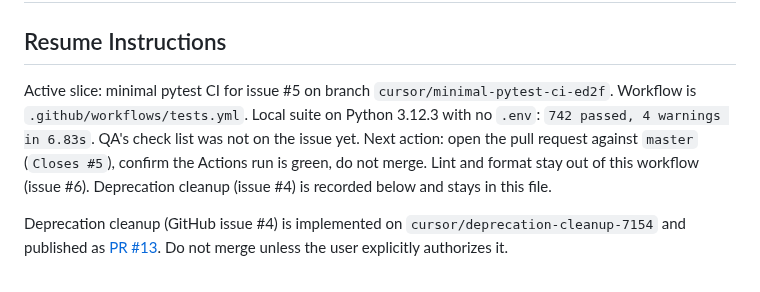
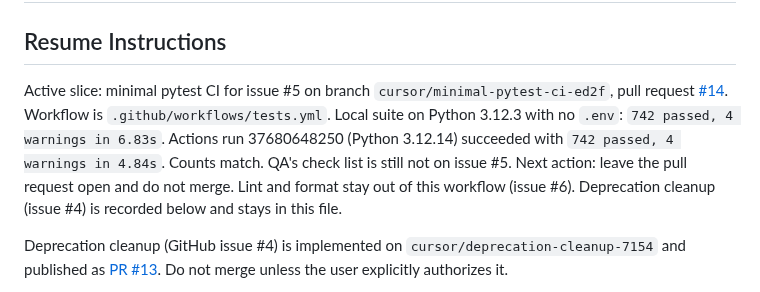
Before and after one commit to Waber/Investment-AI-Companion, a Markdown page: docs/work-state.md, the part around the change. Rendered like a GitHub page.

```diff
--- a/docs/work-state.md
+++ b/docs/work-state.md
@@ -3,12 +3,14 @@
 ## Resume Instructions
 
 Active slice: minimal pytest CI for issue #5 on branch
-`cursor/minimal-pytest-ci-ed2f`. Workflow is `.github/workflows/tests.yml`.
-Local suite on Python 3.12.3 with no `.env`: `742 passed, 4 warnings in 6.83s`.
-QA's check list was not on the issue yet. Next action: open the pull request
-against `master` (`Closes #5`), confirm the Actions run is green, do not merge.
-Lint and format stay out of this workflow (issue #6). Deprecation cleanup
-(issue #4) is recorded below and stays in this file.
+`cursor/minimal-pytest-ci-ed2f`, pull request
+[#14](https://github.com/Waber/Investment-AI-Companion/pull/14). Workflow is
+`.github/workflows/tests.yml`. Local suite on Python 3.12.3 with no `.env`:
+`742 passed, 4 warnings in 6.83s`. Actions run 37680648250 (Python 3.12.14)
+succeeded with `742 passed, 4 warnings in 4.84s`. Counts match. QA's check
+list is still not on issue #5. Next action: leave the pull request open and
+do not merge. Lint and format stay out of this workflow (issue #6).
+Deprecation cleanup (issue #4) is recorded below and stays in this file.
 
 Deprecation cleanup (GitHub issue #4) is implemented on
 `cursor/deprecation-cleanup-7154` and published as
```
Also changed, not shown: docs/development-journal.md (+8 -4 lines).
